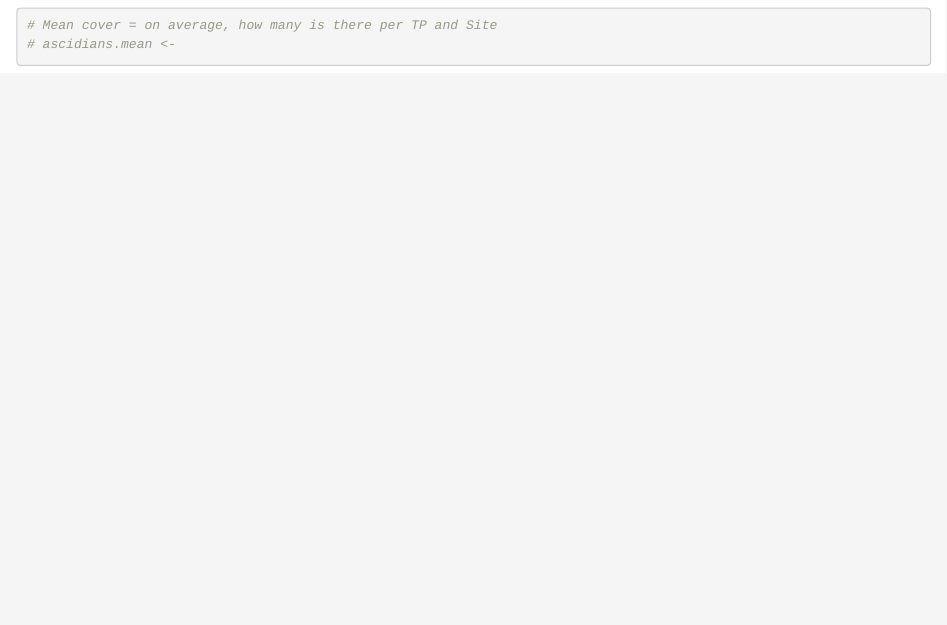
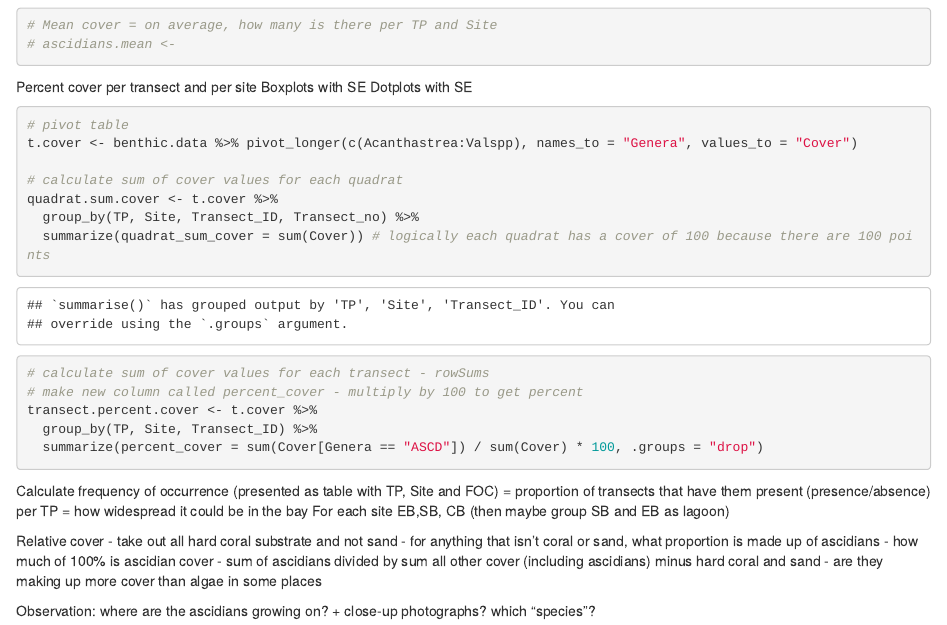
Before and after one commit to seckha/NFI_benthic_communtiy, an R Markdown document (Ascidians.Rmd): the page in a window 1100 px wide, from 1920 px down. Rendered offline with R 4.5, knitr and Pandoc, with nearby package versions.

Commit message:
percent cover calc

````diff
--- a/Ascidians.Rmd
+++ b/Ascidians.Rmd
@@ -65,3 +65,35 @@ ggplot(ascidians.sum, aes(x = TP, y = sum_cover, fill = Site)) +
 # Mean cover = on average, how many is there per TP and Site
 # ascidians.mean <-
 ```
+
+Percent cover per transect and per site
+Boxplots with SE
+Dotplots with SE
+```{r}
+# pivot table
+t.cover <- benthic.data %>% pivot_longer(c(Acanthastrea:Valspp), names_to = "Genera", values_to = "Cover")
+
+# calculate sum of cover values for each quadrat
+quadrat.sum.cover <- t.cover %>%
+  group_by(TP, Site, Transect_ID, Transect_no) %>%
+  summarize(quadrat_sum_cover = sum(Cover)) # logically each quadrat has a cover of 100 because there are 100 points
+
+# calculate sum of cover values for each transect - rowSums
+# make new column called percent_cover - multiply by 100 to get percent
+transect.percent.cover <- t.cover %>%
+  group_by(TP, Site, Transect_ID) %>%
+  summarize(percent_cover = sum(Cover[Genera == "ASCD"]) / sum(Cover) * 100, .groups = "drop")
+```
+
+
+Calculate frequency of occurrence (presented as table with TP, Site and FOC) = proportion of transects that have them present (presence/absence) per TP = how widespread it could be in the bay
+  For each site EB,SB, CB (then maybe group SB and EB as lagoon)
+
+Relative cover
+- take out all hard coral substrate and not sand
+- for anything that isn't coral or sand, what proportion is made up of ascidians
+- how much of 100% is ascidian cover
+- sum of ascidians divided by sum all other cover (including ascidians) minus hard coral and sand
+- are they making up more cover than algae in some places
+
+Observation: where are the ascidians growing on? + close-up photographs? which "species"?
````
